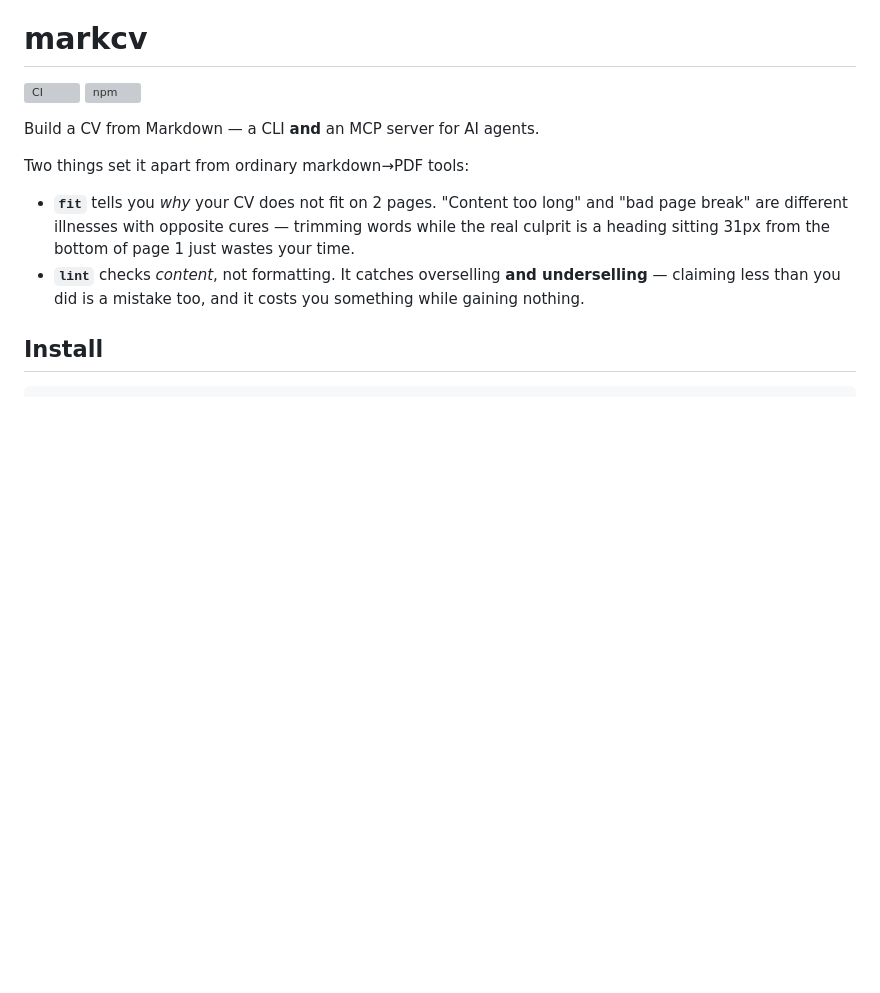
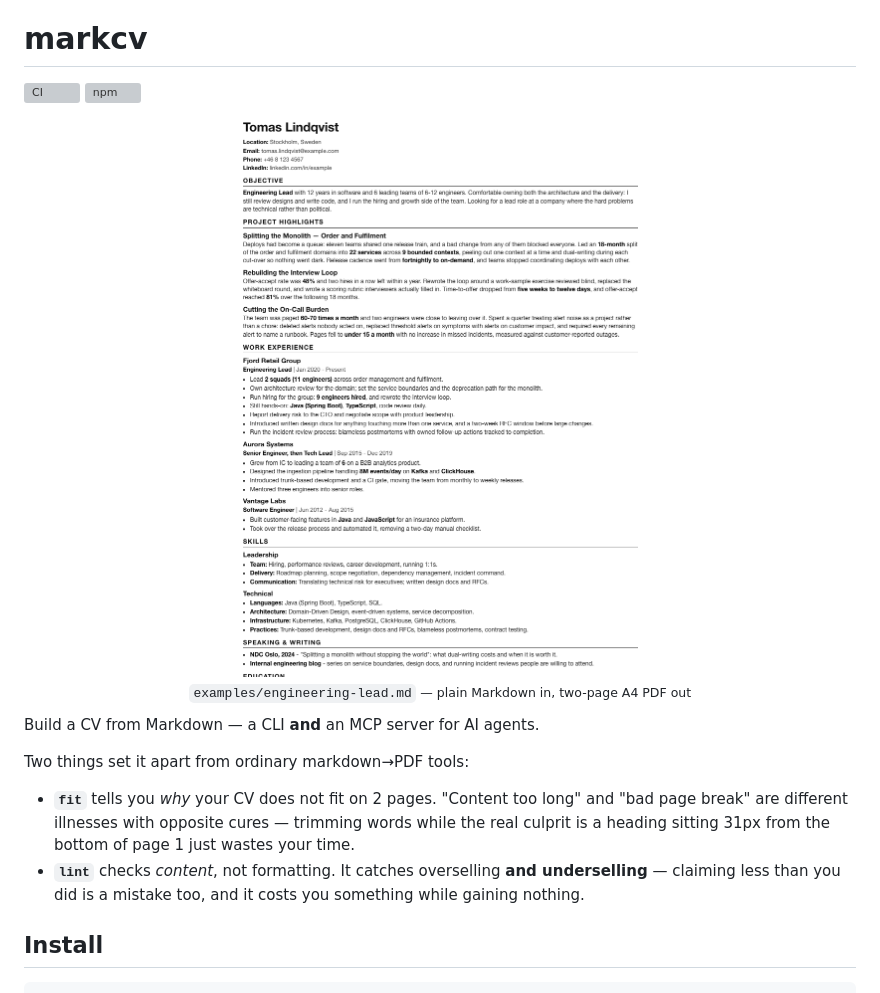
Before and after one commit to phuthuycoding/markcv, a Markdown page: README.md, the part around the change printed below. Rendered like a GitHub page; pictures changed too: docs/screenshots/engineering-lead.png (added); blank space fills up the shorter version; grey boxes are pictures that could not be loaded.

```diff
--- a/README.md
+++ b/README.md
@@ -2,6 +2,12 @@
 
 [![CI](https://github.com/phuthuycoding/markcv/actions/workflows/ci.yml/badge.svg)](https://github.com/phuthuycoding/markcv/actions/workflows/ci.yml)
 [![npm](https://img.shields.io/npm/v/markcv.svg)](https://www.npmjs.com/package/markcv)
+
+<p align="center">
+  <img src="docs/screenshots/engineering-lead.png" width="640" alt="A CV rendered by markcv">
+  <br>
+  <sub><code>examples/engineering-lead.md</code> — plain Markdown in, two-page A4 PDF out</sub>
+</p>
 
 Build a CV from Markdown — a CLI **and** an MCP server for AI agents.
 
```
Also changed, not shown: other parts of README.md (+28 -0 lines), examples/backend-engineer.md (added, +84 -0 lines), examples/data-scientist.md (added, +76 -0 lines), examples/engineering-lead.md (added, +102 -0 lines), docs/screenshots/backend-engineer.png (added), docs/screenshots/data-scientist.png (added), 5 other files.
